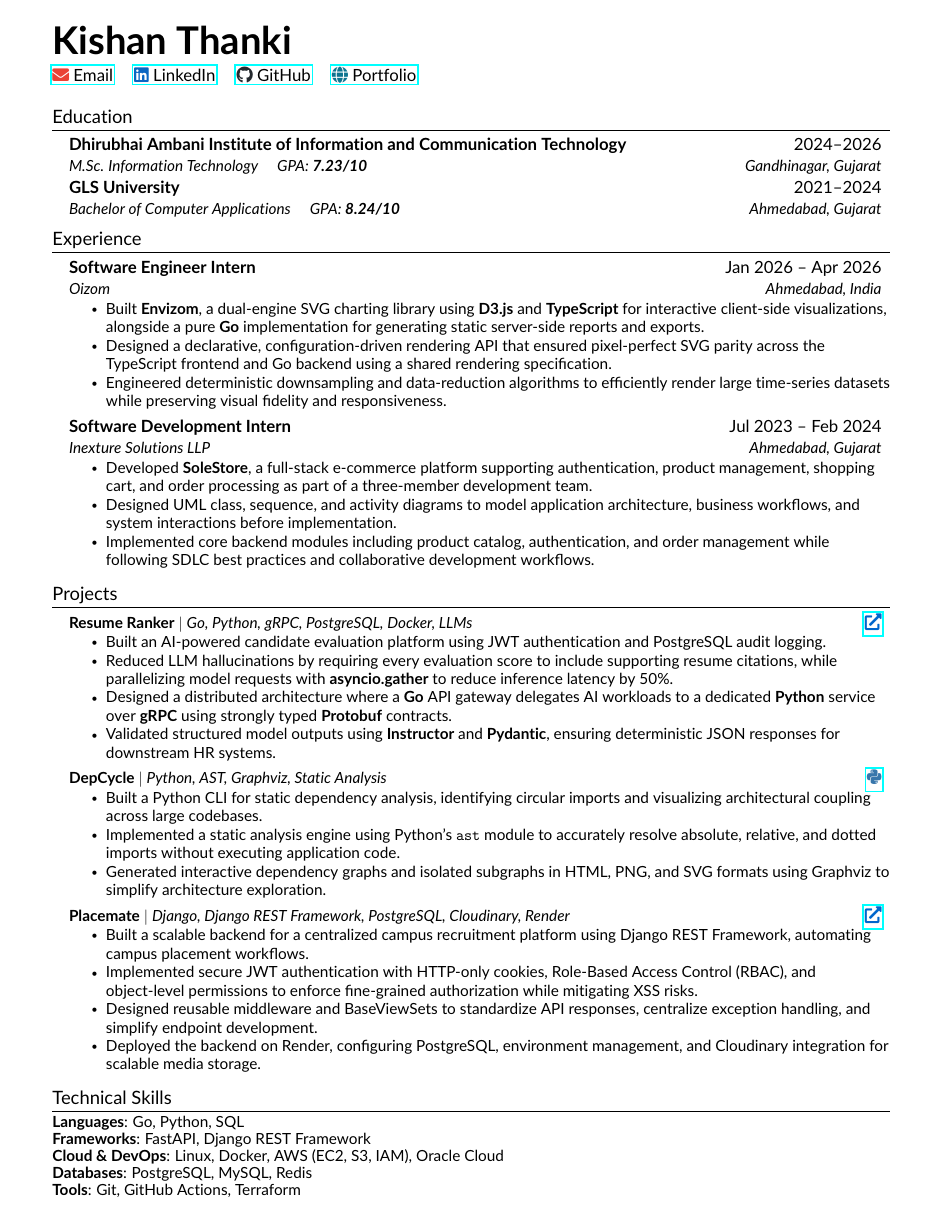
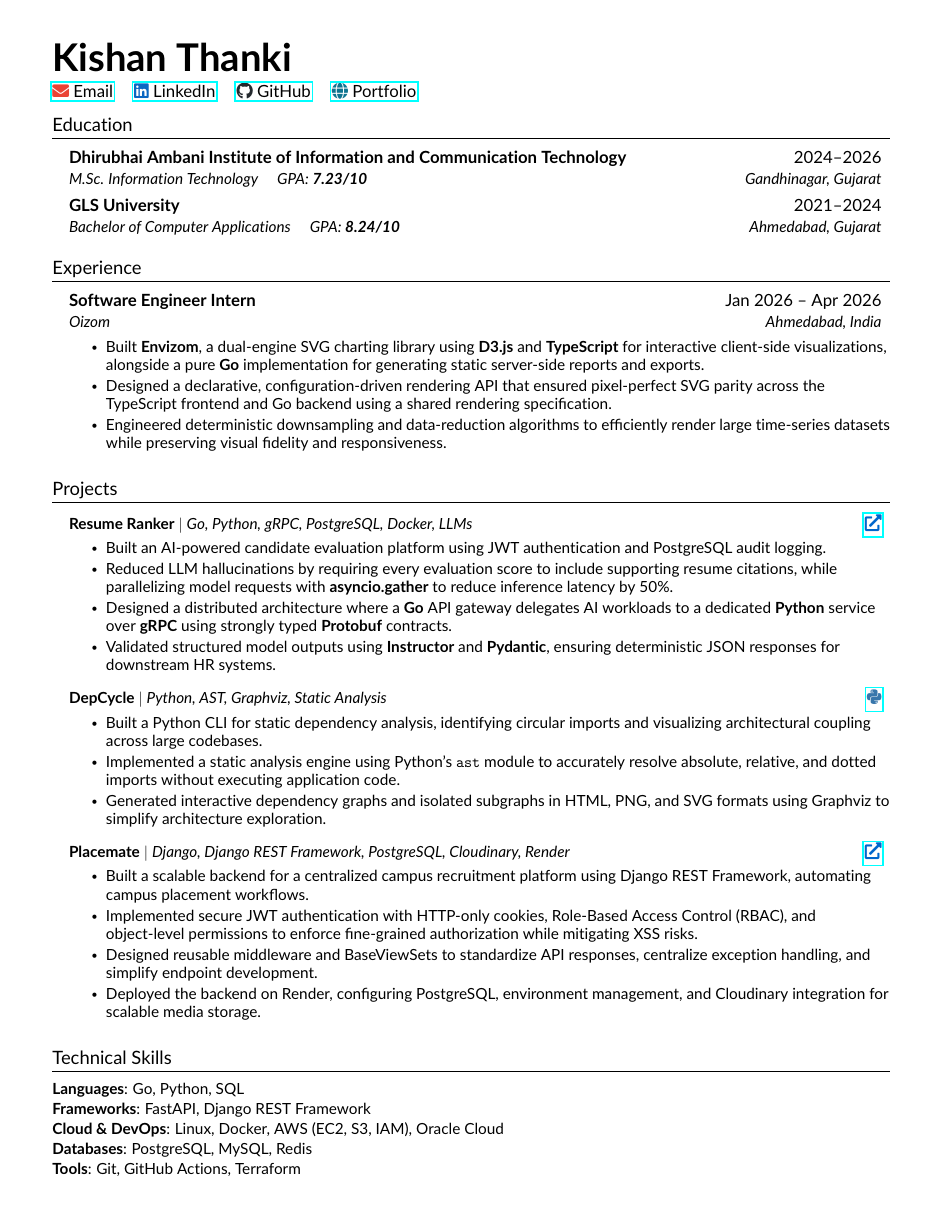
Before and after one commit to Kishan-Thanki/kishanthanki, a LaTeX CV (resume.tex): the whole page. Compiled offline with pdfLaTeX.

Commit message:
modified resume

```diff
--- a/resume.tex
+++ b/resume.tex
@@ -23,7 +23,8 @@
 \usepackage[default]{lato}
 \usepackage{geometry}
 
-\geometry{left=1.2cm, right=1.2cm, top=0.6cm, bottom=0.6cm}
+% Tightened margins slightly to ensure perfect fit without bottom whitespace
+\geometry{left=1.2cm, right=1.2cm, top=1.0cm, bottom=1.0cm}
 
 \input{glyphtounicode}
 \pdfgentounicode=1
@@ -39,16 +40,16 @@
 \raggedright
 \setlength{\tabcolsep}{0in}
 
-% Sections formatting
+% Sections formatting - Adjusted spacing before/after rules
 \titleformat{\section}{
-    \vspace{-1pt}\scshape\raggedright\large
-}{}{0em}{}[\color{black}\titlerule \vspace{-8pt}]
+  \vspace{-2pt}\scshape\raggedright\large
+}{}{0em}{}[\color{black}\titlerule \vspace{-5pt}]
 
 %----------CUSTOM COMMANDS----------%
 
 \newcommand{\resumeItem}[1]{
   \item\small{
-    {#1 \vspace{-2pt}}
+    {#1 \vspace{-1pt}}
   }
 }
 
@@ -57,37 +58,37 @@
     \begin{tabular*}{0.97\textwidth}[t]{l@{\extracolsep{\fill}}r}
       \textbf{#1} & #2 \\
       \textit{\small#3} & \textit{\small #4} \\
-    \end{tabular*}\vspace{-10pt}
+    \end{tabular*}\vspace{-6pt}
 }
 
 \newcommand{\resumeSubSubheading}[2]{
     \item
     \begin{tabular*}{0.97\textwidth}{l@{\extracolsep{\fill}}r}
       \textit{\small#1} & \textit{\small #2} \\
-    \end{tabular*}\vspace{-10pt}
+    \end{tabular*}\vspace{-6pt}
 }
 
 \newcommand{\resumeProjectHeading}[2]{
-    \vspace{1pt}
+    \vspace{2pt}
     \item
     \begin{tabular*}{0.97\textwidth}{l@{\extracolsep{\fill}}r}
       \small#1 & #2 \\
-    \end{tabular*}\vspace{-10pt}
+    \end{tabular*}\vspace{-6pt}
 }
 
-\newcommand{\resumeSubItem}[1]{\resumeItem{#1}\vspace{-4pt}}
+\newcommand{\resumeSubItem}[1]{\resumeItem{#1}\vspace{-3pt}}
 
 \newcommand{\listOfSkills}[2]{
     \small
-    \textbf{#1}: #2\\[-1pt]
+    \textbf{#1}: #2\\[1pt]
 }
 
 \renewcommand\labelitemii{$\vcenter{\hbox{\tiny$\bullet$}}$}
 
 \newcommand{\resumeSubHeadingListStart}{\begin{itemize}[leftmargin=0.15in, label={}]}
-\newcommand{\resumeSubHeadingListEnd}{\end{itemize}}
-\newcommand{\resumeItemListStart}{\vspace{2pt} \begin{itemize}[itemsep=2pt, parsep=0pt, partopsep=0pt]}
-\newcommand{\resumeItemListEnd}{\end{itemize}\vspace{-9pt}}
+\newcommand{\resumeSubHeadingListEnd}{\end{itemize}\vspace{-4pt}}
+\newcommand{\resumeItemListStart}{\vspace{2pt} \begin{itemize}[itemsep=2.5pt, parsep=0pt, partopsep=0pt]}
+\newcommand{\resumeItemListEnd}{\end{itemize}\vspace{-5pt}}
 
 \definecolor{Black}{RGB}{0, 0, 0}
 \definecolor{PythonColor}{RGB}{55, 118, 171}
@@ -107,13 +108,15 @@
 %----------HEADING----------%
 \begin{tabularx}{\textwidth}{@{} X r @{}}
     \begin{minipage}[t]{\linewidth}
-        \textbf{\Huge \scshape Kishan Thanki} \\[0.35em]
+        \textbf{\Huge \scshape Kishan Thanki} \\[0.3em]
         \href{mailto:kishanthankiat10@gmail.com}{\textcolor{GmailColor}{\faEnvelope} Email} \quad
         \href{https://www.linkedin.com/in/kishanthanki8}{\textcolor{LinkedInColor}{\faLinkedin} LinkedIn} \quad
         \href{https://github.com/kishan-thanki}{\textcolor{GithubColor}{\faGithub} GitHub} \quad
         \href{https://kishan-thanki.github.io/kishanthanki/}{\textcolor{PortfolioColor}{\faGlobe} Portfolio}
     \end{minipage}
 \end{tabularx}
+
+\vspace{-4pt}
 
 %-----------EDUCATION-----------%
 \section{Education}
@@ -142,22 +145,13 @@
         \resumeItem{Engineered deterministic downsampling and data-reduction algorithms to efficiently render large time-series datasets while preserving visual fidelity and responsiveness.}
     \resumeItemListEnd
 
-\resumeSubheading
-    {Software Development Intern}{Jul 2023 -- Feb 2024}
-    {Inexture Solutions LLP}{Ahmedabad, Gujarat}
-    \resumeItemListStart
-        \resumeItem{Developed \textbf{SoleStore}, a full-stack e-commerce platform supporting authentication, product management, shopping cart, and order processing as part of a three-member development team.}
-        \resumeItem{Designed UML class, sequence, and activity diagrams to model application architecture, business workflows, and system interactions before implementation.}
-        \resumeItem{Implemented core backend modules including product catalog, authentication, and order management while following SDLC best practices and collaborative development workflows.}
-    \resumeItemListEnd
-
 \resumeSubHeadingListEnd
 
 %-----------PROJECTS-----------%
 \section{Projects}
 \resumeSubHeadingListStart
 
-   \resumeProjectHeading
+    \resumeProjectHeading
     {\textbf{Resume Ranker} $|$ \emph{Go, Python, gRPC, PostgreSQL, Docker, LLMs}}
     {\href{https://}{\textcolor{GlobeColor}{\faIcon{external-link-alt}}}}
     \resumeItemListStart
@@ -190,11 +184,13 @@
 
 %-----------TECHNICAL SKILLS-----------%
 \section{Technical Skills}
+\vspace{2pt}
 
 \listOfSkills{Languages}{Go, Python, SQL}
 \listOfSkills{Frameworks}{FastAPI, Django REST Framework}
 \listOfSkills{Cloud \& DevOps}{Linux, Docker, AWS (EC2, S3, IAM), Oracle Cloud}
 \listOfSkills{Databases}{PostgreSQL, MySQL, Redis}
 \listOfSkills{Tools}{Git, GitHub Actions, Terraform}
+
 %-------------------------------------------%
 \end{document}
```
Also changed, not shown: resume.pdf.
